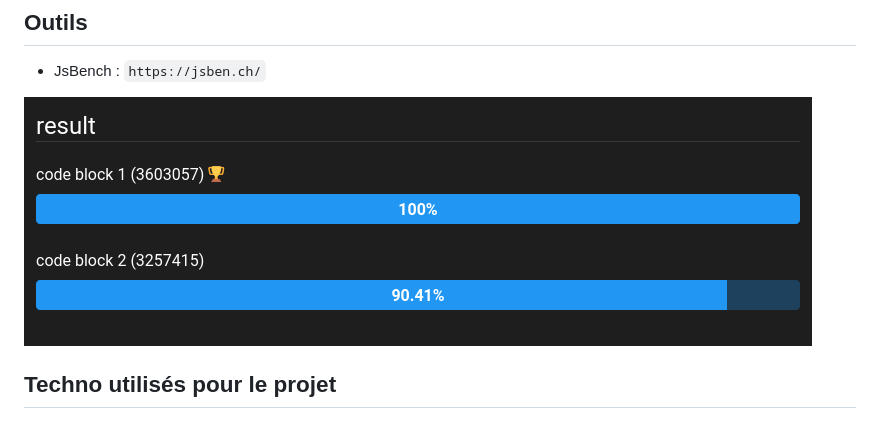
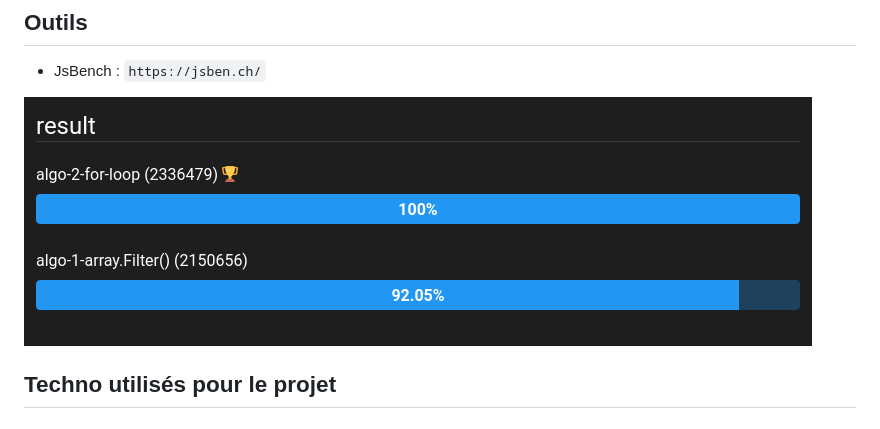
Before and after one commit to jb-webdev/Projet-7_les-petits-plats, a Markdown page: README.md, the part around the change. Drawn GitHub-style; pictures changed too: asset/Screenshot_2022-07-15_JSBEN.CH_Benchmarking for_JavaScript.png (deleted), asset/test-jsbench-javascript.png (added).

Commit message:
modif screenshot test jsbench

```diff
--- a/README.md
+++ b/README.md
@@ -19,7 +19,7 @@ _Projet 7 - les petits plats - Juin 2022_
 
 * JsBench : `https://jsben.ch/`
 
-![Screenshot](./asset/Screenshot_2022-07-15_JSBEN.CH_Benchmarking%20for_JavaScript.png)
+![Screenshot](./asset/test-jsbench-javascript.png)
 
 
 ## Techno utilisés pour le projet
```
Also changed, not shown: 1 other file.
